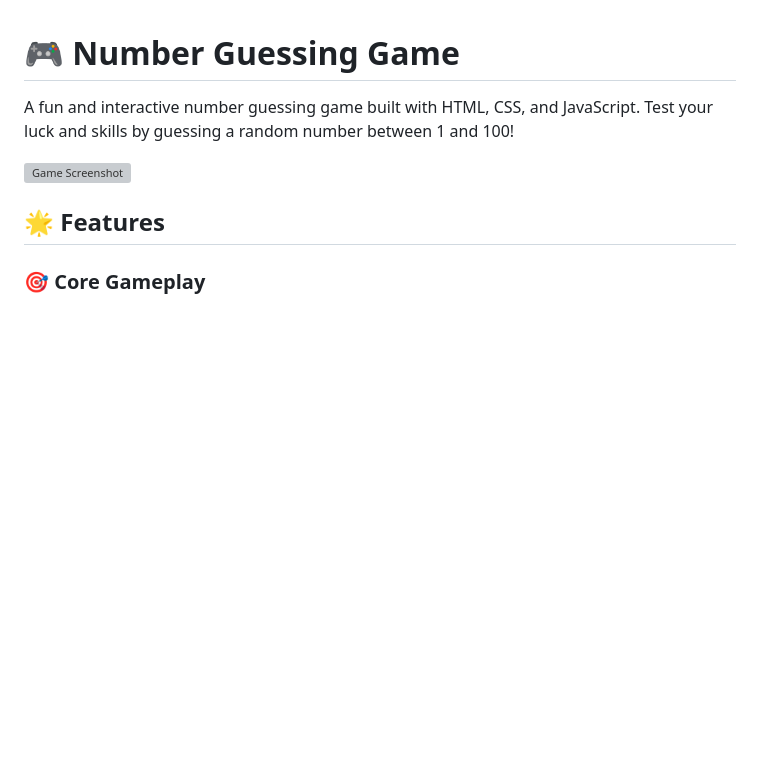
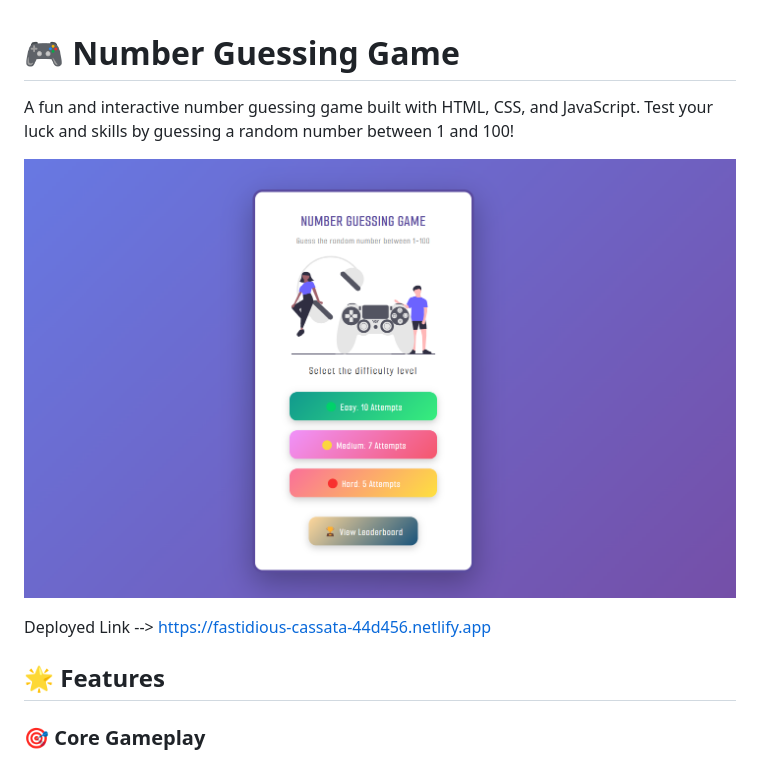
Before and after one commit to amansheikh3110/Project-04-Number-Guessing-Game, a Markdown page: README.md, the part around the change. Drawn GitHub-style; pictures changed too: image.png (added); blank space fills up the shorter version; grey boxes are pictures that could not be loaded.

```diff
--- a/README.md
+++ b/README.md
@@ -2,7 +2,9 @@
 
 A fun and interactive number guessing game built with HTML, CSS, and JavaScript. Test your luck and skills by guessing a random number between 1 and 100!
 
-![Game Screenshot](assets/game.svg)
+![Game Screenshot](./image.png)
+
+Deployed Link --> https://fastidious-cassata-44d456.netlify.app
 
 ## 🌟 Features
 
```
